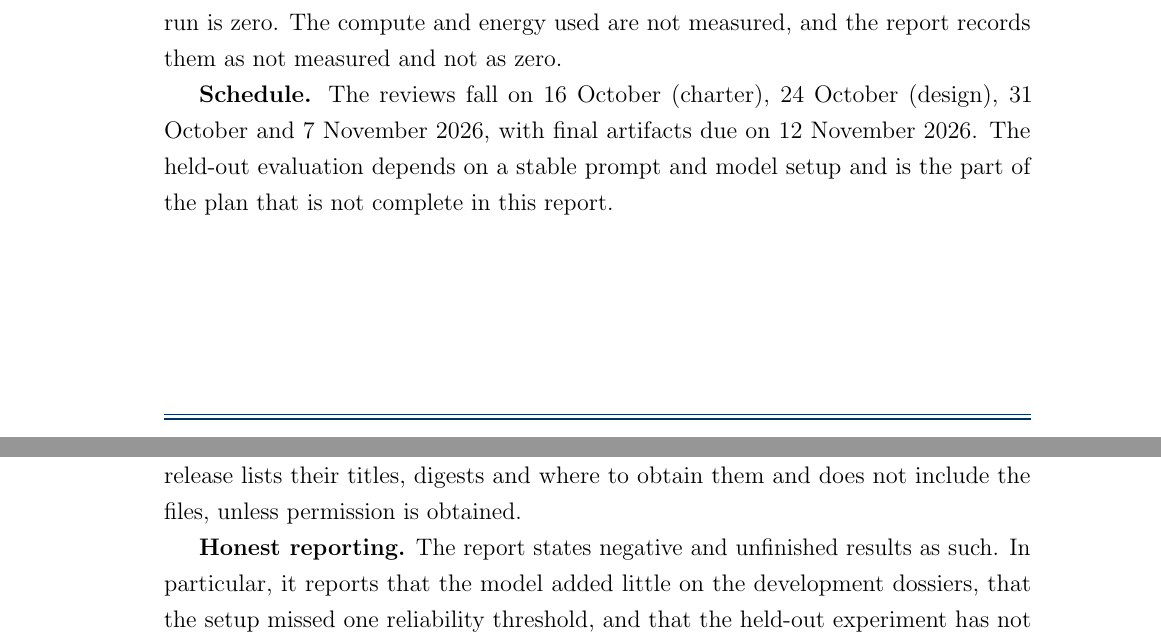
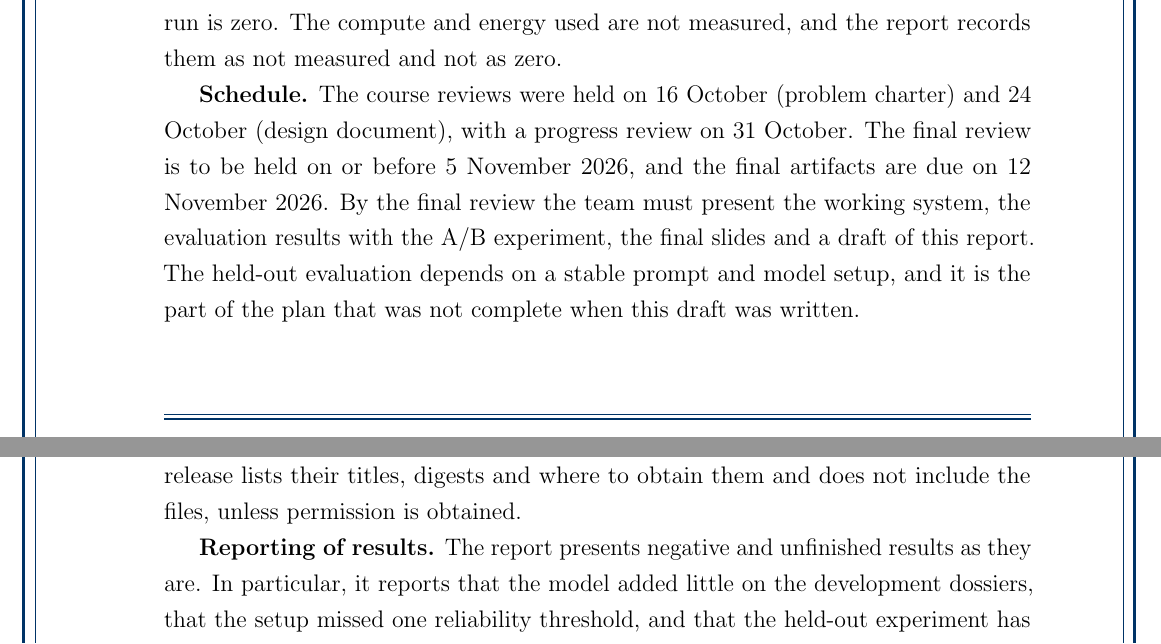
Before and after one commit to R-V-Abhishek/ReCycleGuard, a LaTeX thesis (docs/report/latex/report.tex, which reads docs/report/latex/chapters/ch03.tex, docs/report/latex/chapters/ch09.tex, docs/report/latex/preamble.tex): two parts of pages 21 and 50 of 60, joined at a grey line, cut so that both start at the same text. Compiled offline with pdfLaTeX.

Commit message:
docs(report): double border on every page, schedule per course instruction, plainer wording

```diff
--- a/docs/report/latex/chapters/ch03.tex
+++ b/docs/report/latex/chapters/ch03.tex
@@ -124,6 +124,9 @@ cannot show behaviour on real records, which Chapter~\ref{ch:limits} states.
 \textbf{Operational and financial.} The model is local, so the provider cost of every run is zero. The
 compute and energy used are not measured, and the report records them as not measured and not as zero.
 
-\textbf{Schedule.} The reviews fall on 16 October (charter), 24 October (design), 31 October and 7 November
-2026, with final artifacts due on 12 November 2026. The held-out evaluation depends on a stable prompt and
-model setup and is the part of the plan that is not complete in this report.
+\textbf{Schedule.} The course reviews were held on 16 October (problem charter) and 24 October (design
+document), with a progress review on 31 October. The final review is to be held on or before 5 November 2026,
+and the final artifacts are due on 12 November 2026. By the final review the team must present the working system,
+the evaluation results with the A/B experiment, the final slides and a draft of this report. The held-out
+evaluation depends on a stable prompt and model setup, and it is the part of the plan that was not complete when
+this draft was written.
--- a/docs/report/latex/chapters/ch09.tex
+++ b/docs/report/latex/chapters/ch09.tex
@@ -75,7 +75,7 @@ All firms in the evaluation are fictional.
 \textbf{Rights.} The two regulatory sources have an unresolved redistribution state. The release lists their
 titles, digests and where to obtain them and does not include the files, unless permission is obtained.
 
-\textbf{Honest reporting.} The report states negative and unfinished results as such. In particular, it
+\textbf{Reporting of results.} The report presents negative and unfinished results as they are. In particular, it
 reports that the model added little on the development dossiers, that the setup missed one reliability threshold,
 and that the held-out experiment has not been run.
 
--- a/docs/report/latex/preamble.tex
+++ b/docs/report/latex/preamble.tex
@@ -125,10 +125,10 @@
   \AddToShipoutPictureBG{\AtPageLowerLeft{%
     \setlength{\unitlength}{1pt}%
     \begin{tikzpicture}[remember picture,overlay]
-      \draw[bmsblue,line width=1.6pt] ([xshift=1.2cm,yshift=1.2cm]current page.south west)
-        rectangle ([xshift=-1.2cm,yshift=-1.2cm]current page.north east);
-      \draw[bmsblue,line width=0.5pt] ([xshift=1.35cm,yshift=1.35cm]current page.south west)
-        rectangle ([xshift=-1.35cm,yshift=-1.35cm]current page.north east);
+      \draw[bmsblue,line width=1.6pt] ([xshift=0.7cm,yshift=0.7cm]current page.south west)
+        rectangle ([xshift=-0.7cm,yshift=-0.7cm]current page.north east);
+      \draw[bmsblue,line width=0.5pt] ([xshift=0.9cm,yshift=0.9cm]current page.south west)
+        rectangle ([xshift=-0.9cm,yshift=-0.9cm]current page.north east);
     \end{tikzpicture}}}}
 
 %-------------------- Chapter heading style --------------------------
```
Also changed, not shown: docs/report/latex/chapters/ch01.tex (+1 -1 lines), docs/report/latex/chapters/ch05.tex (+1 -1 lines), docs/report/latex/chapters/ch07.tex (+1 -1 lines), docs/report/latex/report.tex (+0 -1 lines), docs/report/latex/ReCycleGuard_Report_draft.pdf, docs/report/latex/chapters/ch03.tex (2 more changed lines).
